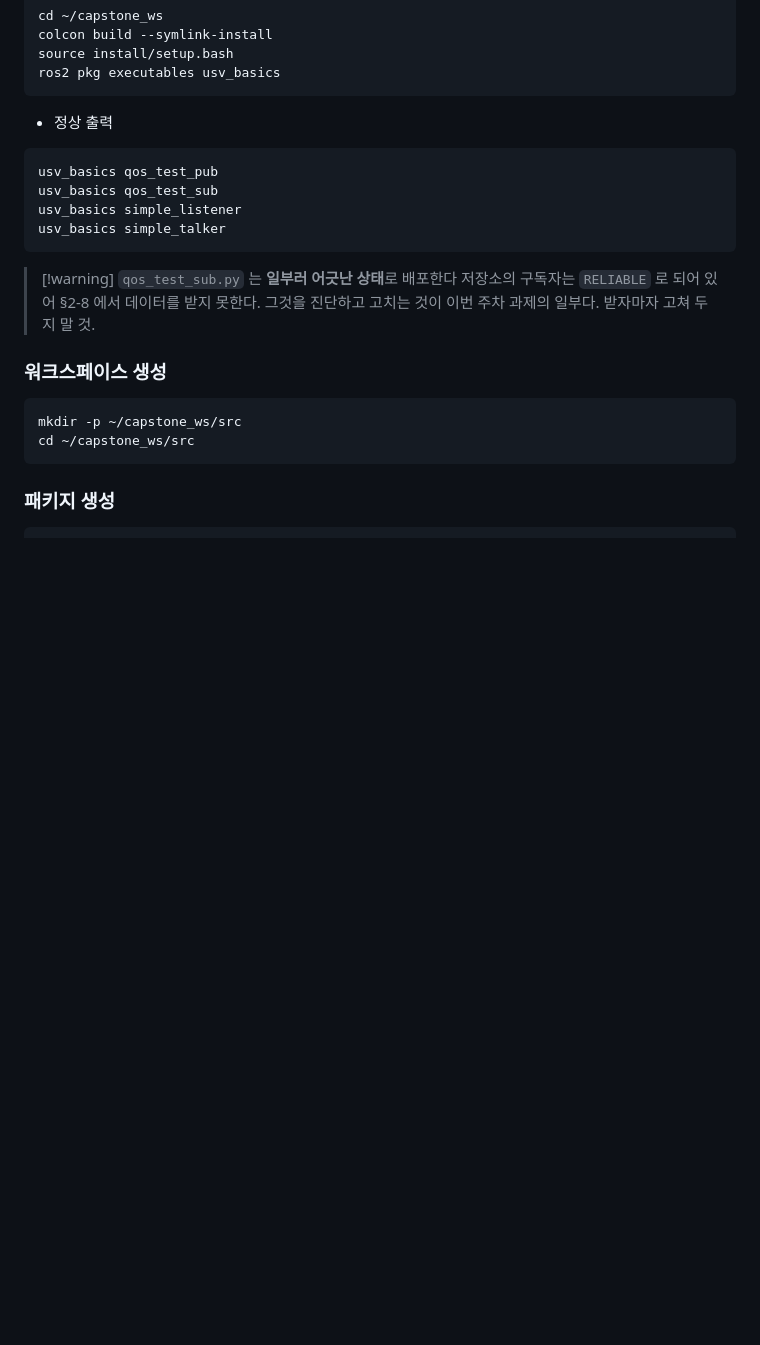
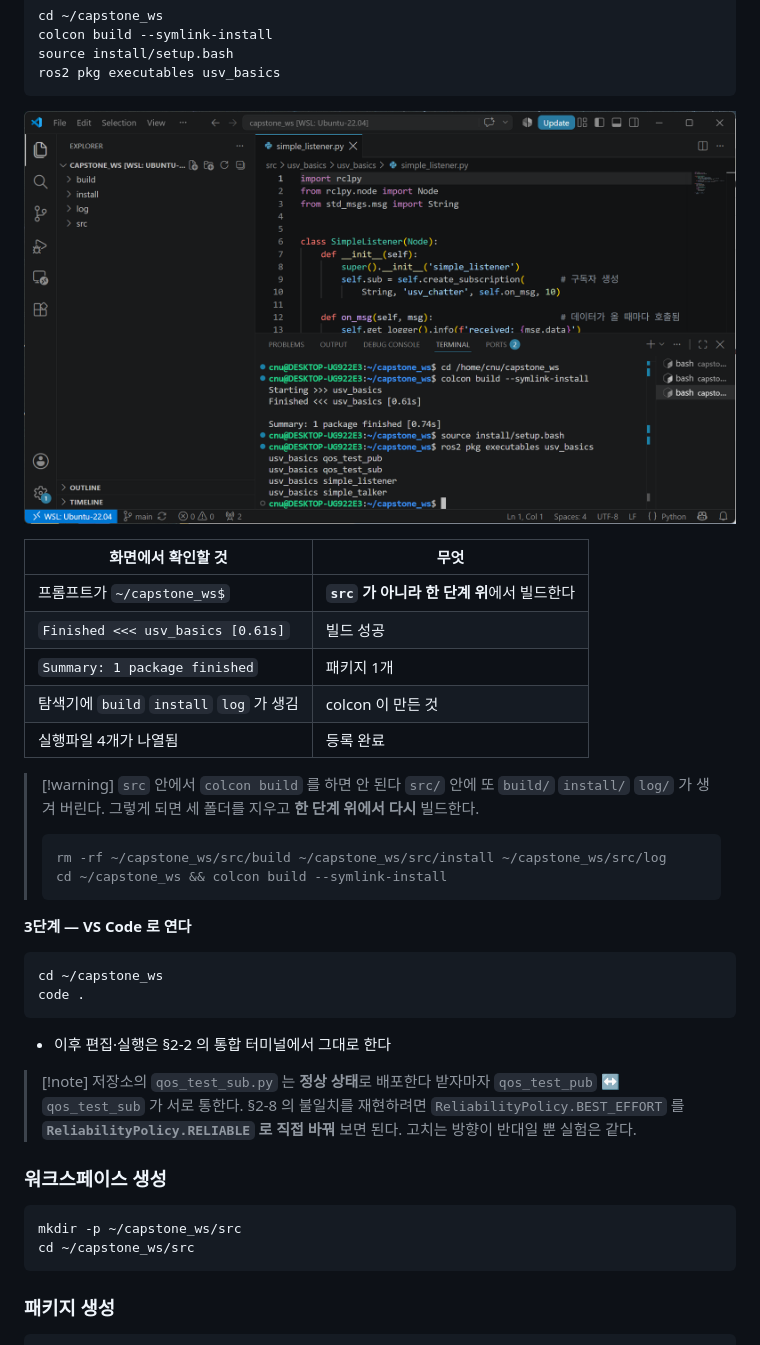
Before and after one commit to wkyouncnu/Capstone-Design, a Markdown page: 1_2026-2학기_강의자료/10-주차별-강의자료/W02_ROS2_기초_노드와_토픽.md, the part around one of its changes. Rendered like a GitHub page; pictures changed too: 1_2026-2학기_강의자료/assets/w02-colcon-build.png (added); blank space fills up the shorter version.

````diff
--- a/1_2026-2학기_강의자료/10-주차별-강의자료/W02_ROS2_기초_노드와_토픽.md
+++ b/1_2026-2학기_강의자료/10-주차별-강의자료/W02_ROS2_기초_노드와_토픽.md
@@ -1378,18 +1403,38 @@ source install/setup.bash
 ros2 pkg executables usv_basics
 ```
 
-- 정상 출력
-
-```
-usv_basics qos_test_pub
-usv_basics qos_test_sub
-usv_basics simple_listener
-usv_basics simple_talker
-```
-
-> [!warning] `qos_test_sub.py` 는 **일부러 어긋난 상태**로 배포한다
-> 저장소의 구독자는 `RELIABLE` 로 되어 있어 §2-8 에서 데이터를 받지 못한다.
-> 그것을 진단하고 고치는 것이 이번 주차 과제의 일부다. 받자마자 고쳐 두지 말 것.
+![clone 한 패키지 빌드](../assets/w02-colcon-build.png)
+
+| 화면에서 확인할 것 | 무엇 |
+|---|---|
+| 프롬프트가 `~/capstone_ws$` | **`src` 가 아니라 한 단계 위**에서 빌드한다 |
+| `Finished <<< usv_basics [0.61s]` | 빌드 성공 |
+| `Summary: 1 package finished` | 패키지 1개 |
+| 탐색기에 `build` `install` `log` 가 생김 | colcon 이 만든 것 |
+| 실행파일 4개가 나열됨 | 등록 완료 |
+
+> [!warning] `src` 안에서 `colcon build` 를 하면 안 된다
+> `src/` 안에 또 `build/` `install/` `log/` 가 생겨 버린다.
+> 그렇게 되면 세 폴더를 지우고 **한 단계 위에서 다시** 빌드한다.
+>
+> ```bash
+> rm -rf ~/capstone_ws/src/build ~/capstone_ws/src/install ~/capstone_ws/src/log
+> cd ~/capstone_ws && colcon build --symlink-install
+> ```
+
+**3단계 — VS Code 로 연다**
+
+```bash
+cd ~/capstone_ws
+code .
+```
+
+- 이후 편집·실행은 §2-2 의 통합 터미널에서 그대로 한다
+
+> [!note] 저장소의 `qos_test_sub.py` 는 **정상 상태**로 배포한다
+> 받자마자 `qos_test_pub` ↔ `qos_test_sub` 가 서로 통한다.
+> §2-8 의 불일치를 재현하려면 `ReliabilityPolicy.BEST_EFFORT` 를
+> **`ReliabilityPolicy.RELIABLE` 로 직접 바꿔** 보면 된다. 고치는 방향이 반대일 뿐 실험은 같다.
 
 ### 워크스페이스 생성
 
````
Also changed, not shown: other parts of 1_2026-2학기_강의자료/10-주차별-강의자료/W02_ROS2_기초_노드와_토픽.md (+26 -1 lines), 1_2026-2학기_강의자료/README.md (+10 -1 lines), 1_2026-2학기_강의자료/assets/w02-git-clone.png (added), 2 other files.
